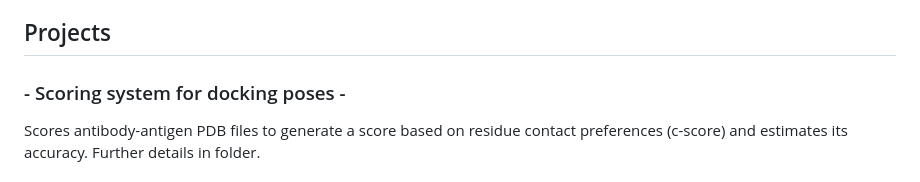
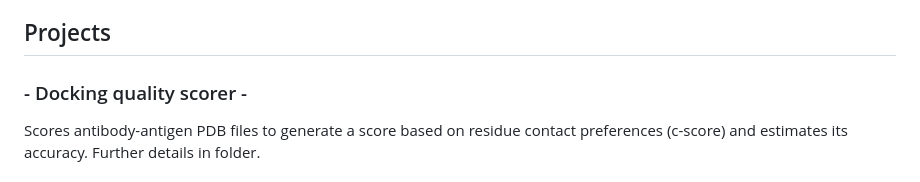
Before and after one commit to rickyree/personal-projects, a Markdown page: README.md, the part around the change. Rendered like a GitHub page.

```diff
--- a/README.md
+++ b/README.md
@@ -7,7 +7,7 @@ Here are a few projects that I have been working on.
 
 ## Projects
 
-### - Scoring system for docking poses -
+### - Docking quality scorer -
 Scores antibody-antigen PDB files to generate a score based on residue contact preferences (c-score) and estimates its accuracy. Further details in folder.
 
 
```
